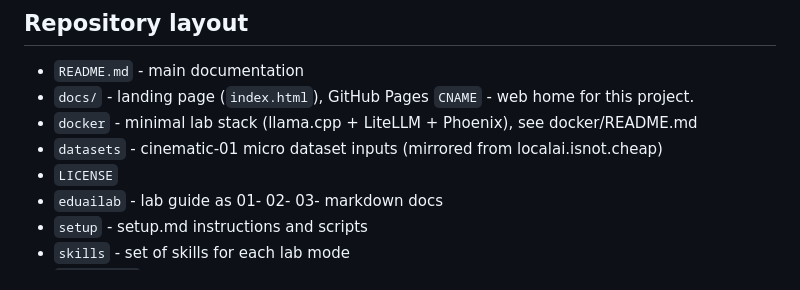
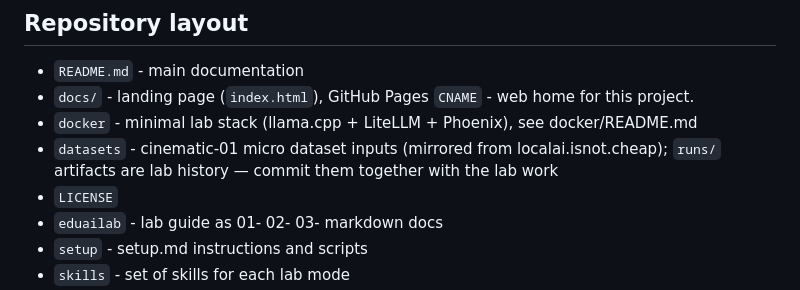
Before and after one commit to AISidesKicks/inmcp-codemode-cc, a Markdown page: AGENTS.md, the part around the change. Drawn GitHub-style.

Commit message:
docs(agents): note run artifacts are committed as lab history

```diff
--- a/AGENTS.md
+++ b/AGENTS.md
@@ -27,7 +27,7 @@ The tone for documenting lab steps is informal.
 - `README.md` - main documentation
 - `docs/` - landing page (`index.html`), GitHub Pages `CNAME` - web home for this project.
 - `docker` - minimal lab stack (llama.cpp + LiteLLM + Phoenix), see docker/README.md
-- `datasets` - cinematic-01 micro dataset inputs (mirrored from localai.isnot.cheap)
+- `datasets` - cinematic-01 micro dataset inputs (mirrored from localai.isnot.cheap); `runs/` artifacts are lab history — commit them together with the lab work
 - `LICENSE`
 - `eduailab` - lab guide as 01- 02- 03- markdown docs
 - `setup` - setup.md instructions and scripts
```
